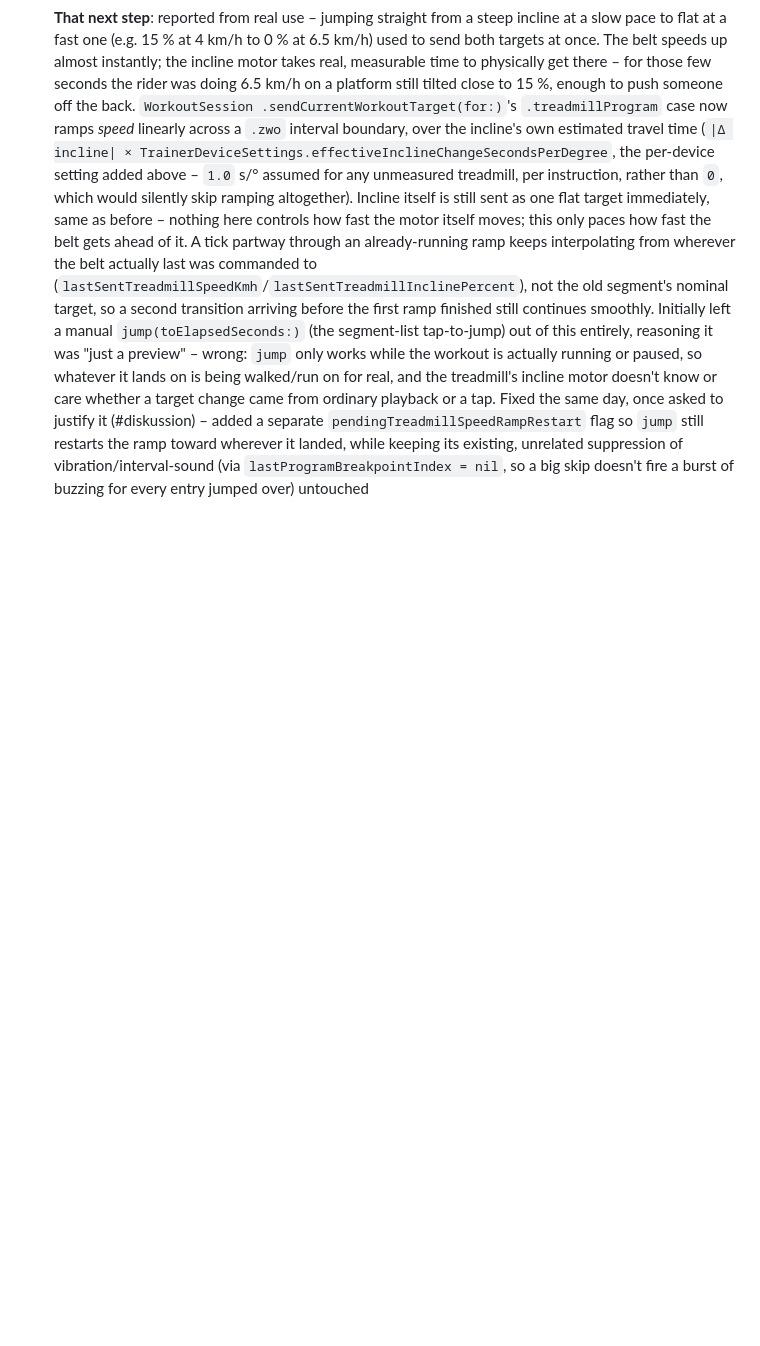
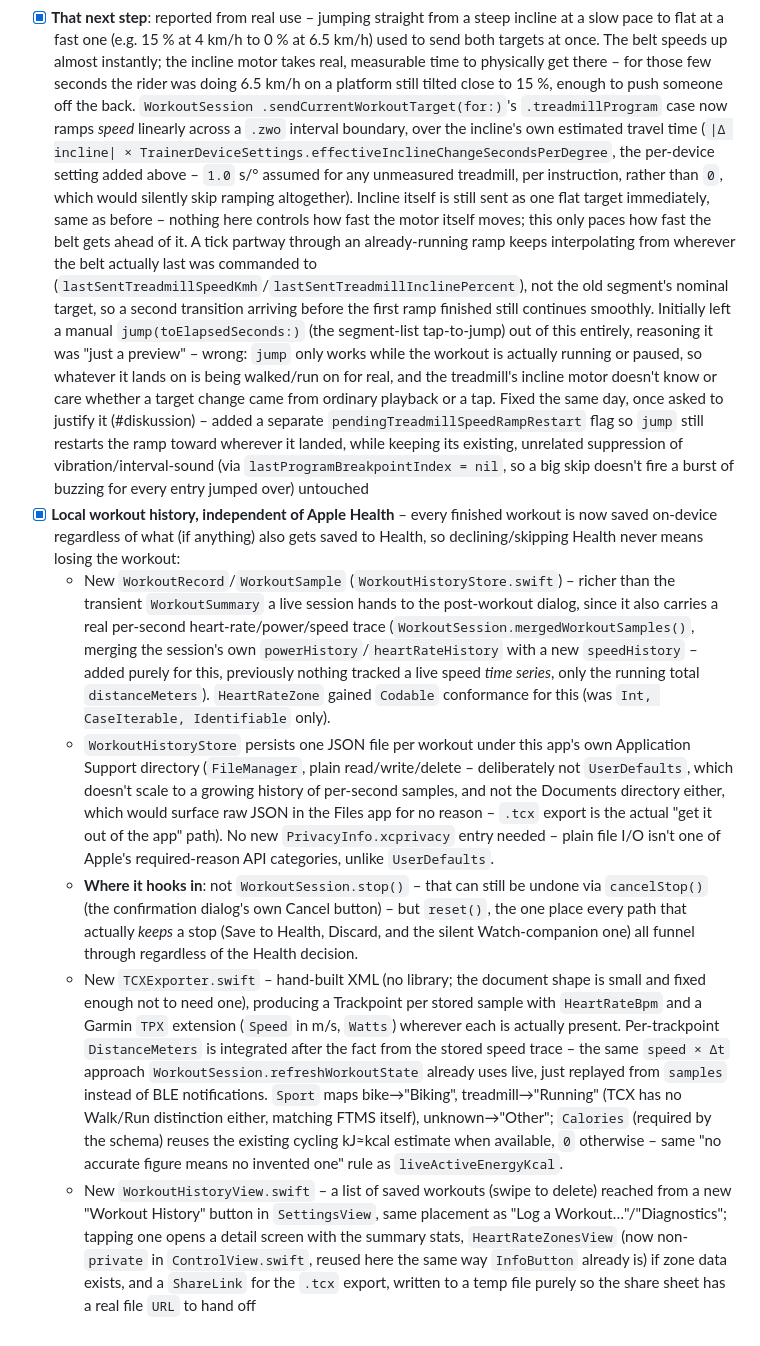
Before and after one commit to 607011/Unchain, a Markdown page: STATUS.md, the part around the change. GitHub-like rendering; blank space fills up the shorter version.

Commit message:
Document the local Workout History / .tcx export feature in STATUS.md

```diff
--- a/STATUS.md
+++ b/STATUS.md
@@ -1207,3 +1207,52 @@ would change, roughly in the order it'd need doing:
       unrelated suppression of vibration/interval-sound (via
       `lastProgramBreakpointIndex = nil`, so a big skip doesn't fire a
       burst of buzzing for every entry jumped over) untouched
+- [x] **Local workout history, independent of Apple Health** – every
+      finished workout is now saved on-device regardless of what (if
+      anything) also gets saved to Health, so declining/skipping Health
+      never means losing the workout:
+  - New `WorkoutRecord`/`WorkoutSample` (`WorkoutHistoryStore.swift`) –
+    richer than the transient `WorkoutSummary` a live session hands to the
+    post-workout dialog, since it also carries a real per-second
+    heart-rate/power/speed trace (`WorkoutSession.mergedWorkoutSamples()`,
+    merging the session's own `powerHistory`/`heartRateHistory` with a new
+    `speedHistory` – added purely for this, previously nothing tracked a
+    live speed *time series*, only the running total `distanceMeters`).
+    `HeartRateZone` gained `Codable` conformance for this (was
+    `Int, CaseIterable, Identifiable` only).
+  - `WorkoutHistoryStore` persists one JSON file per workout under this
+    app's own Application Support directory (`FileManager`, plain
+    read/write/delete – deliberately not `UserDefaults`, which doesn't
+    scale to a growing history of per-second samples, and not the
+    Documents directory either, which would surface raw JSON in the Files
+    app for no reason – `.tcx` export is the actual "get it out of the
+    app" path). No new `PrivacyInfo.xcprivacy` entry needed – plain file
+    I/O isn't one of Apple's required-reason API categories, unlike
+    `UserDefaults`.
+  - **Where it hooks in**: not `WorkoutSession.stop()` – that can still be
+    undone via `cancelStop()` (the confirmation dialog's own Cancel
+    button) – but `reset()`, the one place every path that actually
+    *keeps* a stop (Save to Health, Discard, and the silent
+    Watch-companion one) all funnel through regardless of the Health
+    decision.
+  - New `TCXExporter.swift` – hand-built XML (no library; the document
+    shape is small and fixed enough not to need one), producing a
+    Trackpoint per stored sample with `HeartRateBpm` and a Garmin `TPX`
+    extension (`Speed` in m/s, `Watts`) wherever each is actually present.
+    Per-trackpoint `DistanceMeters` is integrated after the fact from the
+    stored speed trace – the same `speed × Δt` approach
+    `WorkoutSession.refreshWorkoutState` already uses live, just replayed
+    from `samples` instead of BLE notifications. `Sport` maps
+    bike→"Biking", treadmill→"Running" (TCX has no Walk/Run distinction
+    either, matching FTMS itself), unknown→"Other"; `Calories` (required
+    by the schema) reuses the existing cycling kJ≈kcal estimate when
+    available, `0` otherwise – same "no accurate figure means no invented
+    one" rule as `liveActiveEnergyKcal`.
+  - New `WorkoutHistoryView.swift` – a list of saved workouts (swipe to
+    delete) reached from a new "Workout History" button in `SettingsView`,
+    same placement as "Log a Workout…"/"Diagnostics"; tapping one opens a
+    detail screen with the summary stats, `HeartRateZonesView` (now
+    non-`private` in `ControlView.swift`, reused here the same way
+    `InfoButton` already is) if zone data exists, and a `ShareLink` for the
+    `.tcx` export, written to a temp file purely so the share sheet has a
+    real file `URL` to hand off
```
